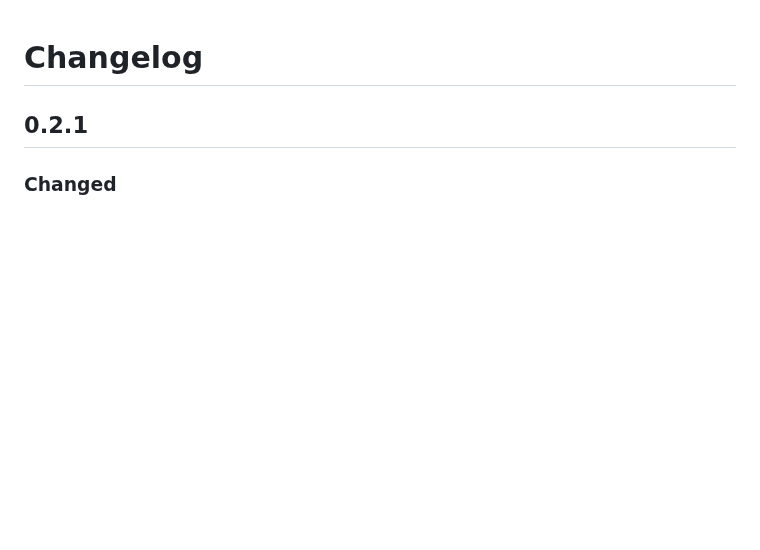
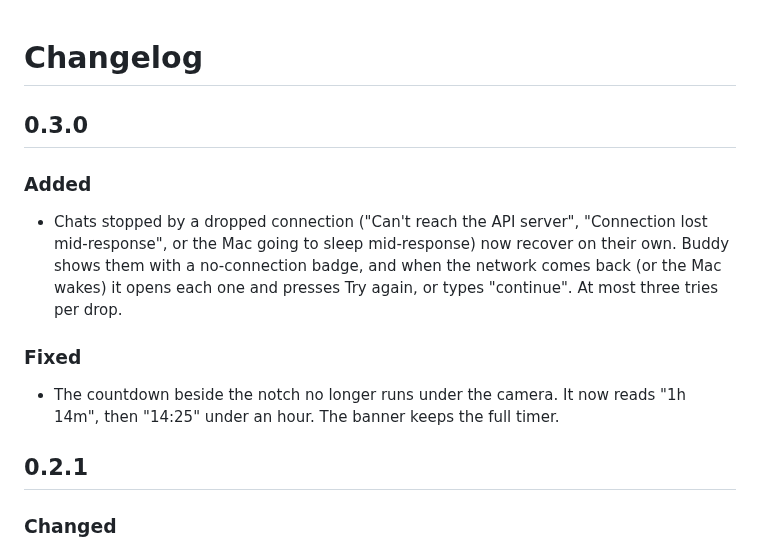
Before and after one commit to purplelink-llc/buddy, a Markdown page: CHANGELOG.md, the part around the change. GitHub-like rendering; blank space fills up the shorter version.

```diff
--- a/CHANGELOG.md
+++ b/CHANGELOG.md
@@ -1,4 +1,12 @@
 # Changelog
+
+## 0.3.0
+
+### Added
+- Chats stopped by a dropped connection ("Can't reach the API server", "Connection lost mid-response", or the Mac going to sleep mid-response) now recover on their own. Buddy shows them with a no-connection badge, and when the network comes back (or the Mac wakes) it opens each one and presses Try again, or types "continue". At most three tries per drop.
+
+### Fixed
+- The countdown beside the notch no longer runs under the camera. It now reads "1h 14m", then "14:25" under an hour. The banner keeps the full timer.
 
 ## 0.2.1
 
```
Also changed, not shown: README.md (+2 -1 lines), design/demo/collapsed-limit.png, design/demo/collapsed-working.png, design/demo/limit.png, design/demo/list.png, 6 other files.
